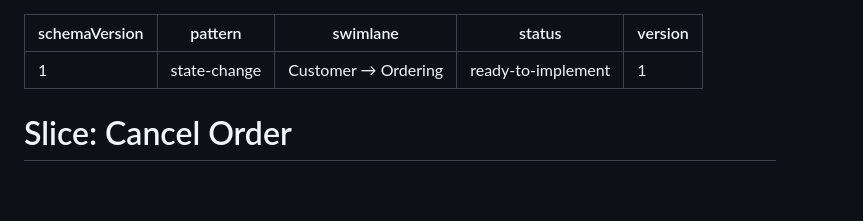
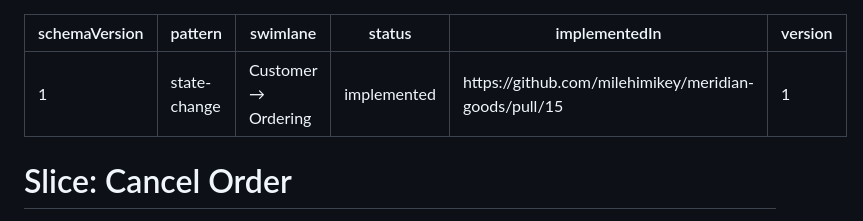
Before and after one commit to milehimikey/meridian-goods, a Markdown page: slices/cancel-order.md, the part around the change. Drawn GitHub-style; blank space fills up the shorter version.

Commit message:
Flip cancel-order to implemented (#15)
🤖 Generated with [Claude Code](https://claude.com/claude-code)

Co-Authored-By: Claude Fable 5 <noreply@anthropic.com>

```diff
--- a/slices/cancel-order.md
+++ b/slices/cancel-order.md
@@ -2,7 +2,8 @@
 schemaVersion: 1
 pattern: state-change
 swimlane: Customer → Ordering
-status: ready-to-implement
+status: implemented
+implementedIn: https://github.com/milehimikey/meridian-goods/pull/15
 version: 1
 ---
 # Slice: Cancel Order
```
